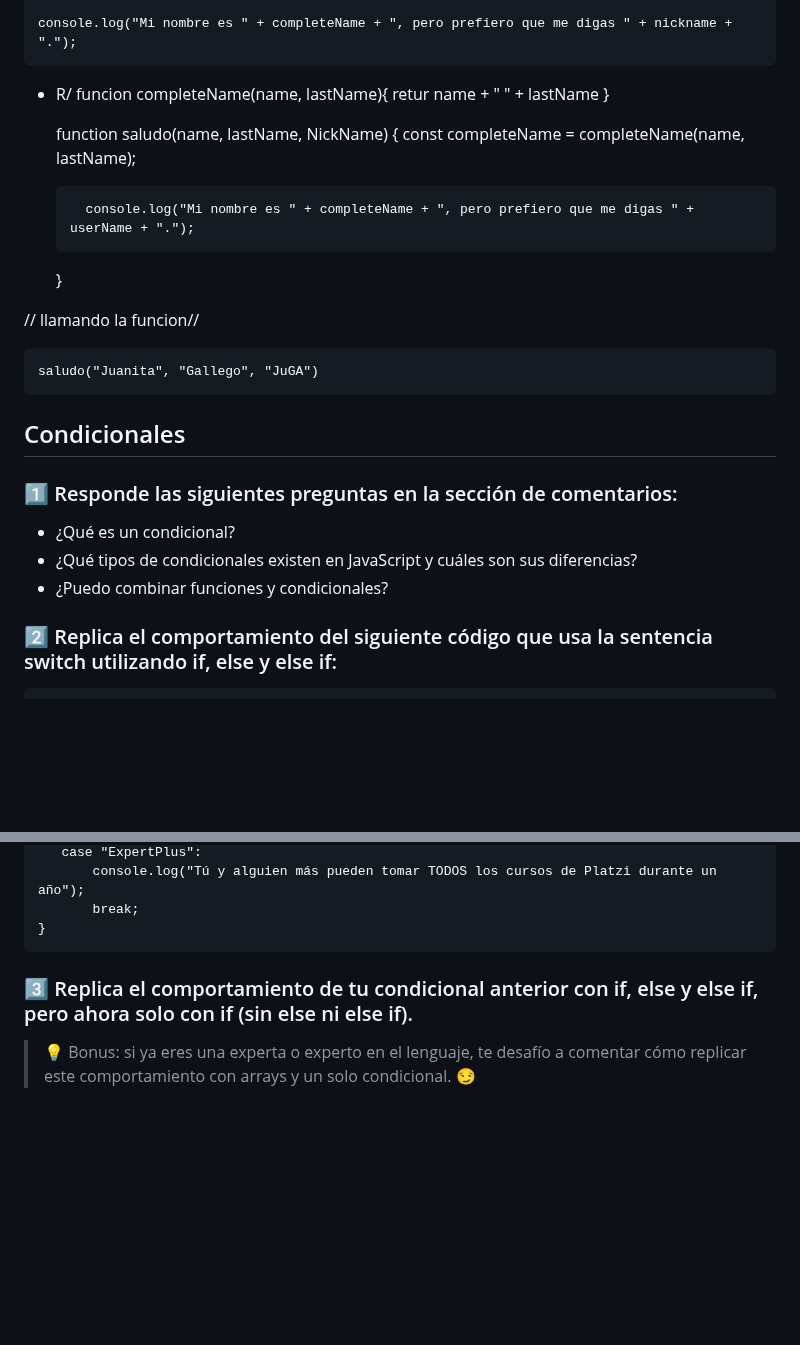
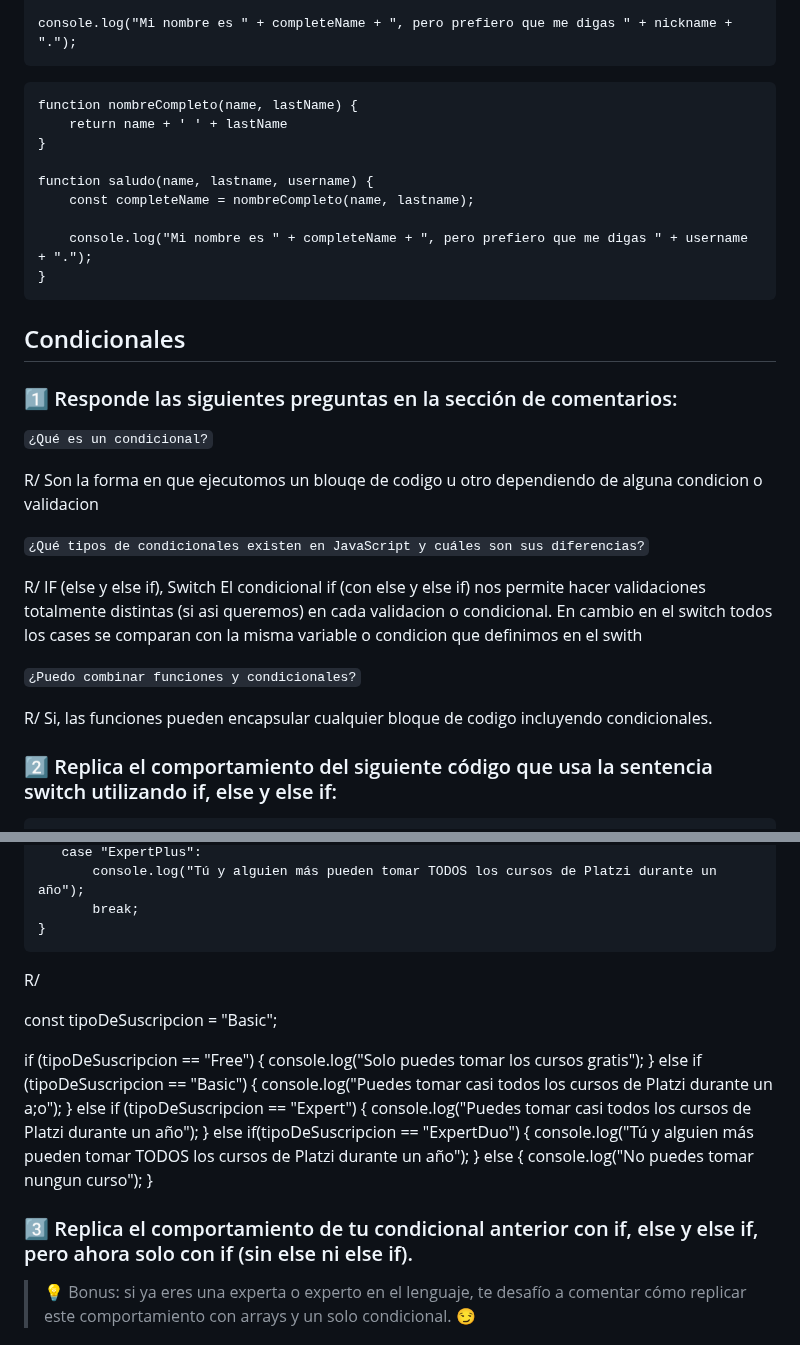
Before and after one commit to RSG-GIT/curso-practico-javascript, a Markdown page: RespuestasTestPractico.md, 2 parts joined by grey strips. Rendered like a GitHub page; blank space fills up the shorter version.

Commit message:
Respondiendo preguntas del apartado condicionales

````diff
--- a/RespuestasTestPractico.md
+++ b/RespuestasTestPractico.md
@@ -86,29 +86,36 @@ const nickname = "juandc";
 
 console.log("Mi nombre es " + completeName + ", pero prefiero que me digas " + nickname + ".");
 ```
-- R/
-    funcion completeName(name, lastName){
-        retur name + " " + lastName
-    }
 
-    function saludo(name, lastName, NickName) {
-        const completeName = completeName(name, lastName);
+```
+function nombreCompleto(name, lastName) {
+    return name + ' ' + lastName
+}
 
-        console.log("Mi nombre es " + completeName + ", pero prefiero que me digas " + userName + ".");
-    }
+function saludo(name, lastname, username) {
+    const completeName = nombreCompleto(name, lastname);
 
-// llamando la funcion//
-
-    saludo("Juanita", "Gallego", "JuGA")
-
+    console.log("Mi nombre es " + completeName + ", pero prefiero que me digas " + username + ".");
+}
+```
 
 ## Condicionales
 
 ### 1️⃣ Responde las siguientes preguntas en la sección de comentarios:
 
-- ¿Qué es un condicional?
-- ¿Qué tipos de condicionales existen en JavaScript y cuáles son sus diferencias?
-- ¿Puedo combinar funciones y condicionales?
+```¿Qué es un condicional?```
+
+R/ Son la forma en que ejecutomos un blouqe de codigo u otro dependiendo de alguna condicion o validacion
+
+```¿Qué tipos de condicionales existen en JavaScript y cuáles son sus diferencias?```
+
+R/ IF (else y else if), Switch
+El condicional if (con else y else if) nos permite hacer validaciones totalmente distintas (si asi queremos) en cada validacion o condicional. En cambio en el switch todos los cases se comparan con la misma variable o condicion que definimos en el swith
+
+
+```¿Puedo combinar funciones y condicionales?```
+
+R/ Si, las funciones pueden encapsular cualquier bloque de codigo incluyendo condicionales.
 
 ### 2️⃣ Replica el comportamiento del siguiente código que usa la sentencia switch utilizando if, else y else if:
 
@@ -130,8 +137,24 @@ switch (tipoDeSuscripcion) {
        break;
 }
 ```
+R/
+
+const tipoDeSuscripcion = "Basic";
+
+if (tipoDeSuscripcion == "Free") {
+    console.log("Solo puedes tomar los cursos gratis");
+  } else if (tipoDeSuscripcion == "Basic") {
+    console.log("Puedes tomar casi todos los cursos de Platzi durante un a;o");
+  } else if (tipoDeSuscripcion == "Expert") {
+    console.log("Puedes tomar casi todos los cursos de Platzi durante un año");
+  } else if(tipoDeSuscripcion == "ExpertDuo") {
+    console.log("Tú y alguien más pueden tomar TODOS los cursos de Platzi durante un año");
+  } else {
+    console.log("No puedes tomar nungun curso");
+  }
 
 ### 3️⃣ Replica el comportamiento de tu condicional anterior con if, else y else if, pero ahora solo con if (sin else ni else if).
+
 
 > 💡 Bonus: si ya eres una experta o experto en el lenguaje, te desafío a comentar cómo replicar este comportamiento con arrays y un solo condicional. 😏
 
````
